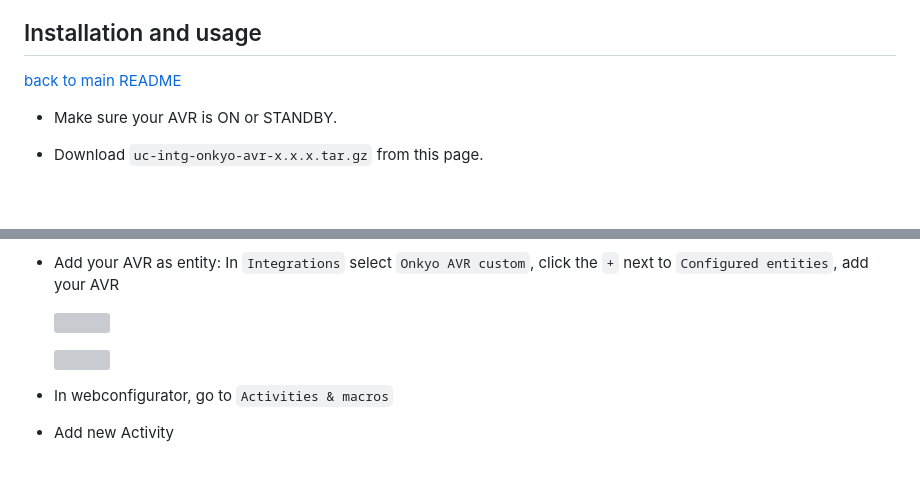
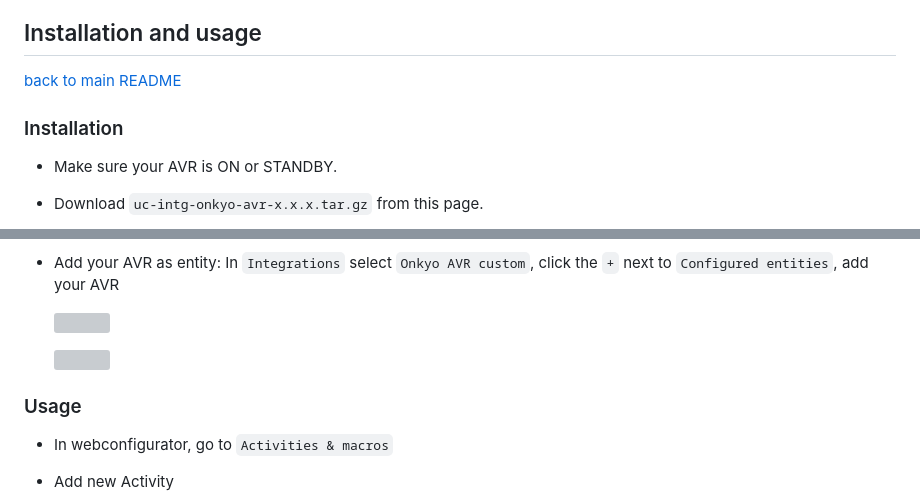
Before and after one commit to EddyMcNut/uc-intg-onkyo-avr, a Markdown page: docs/installation.md, 2 parts joined by grey strips. Rendered like a GitHub page; blank space fills up the shorter version; grey boxes are pictures that could not be loaded.

```diff
--- a/docs/installation.md
+++ b/docs/installation.md
@@ -2,6 +2,7 @@
 
 [back to main README](../README.md#installation-and-usage)
 
+### Installation
 - Make sure your AVR is ON or STANDBY.
 - Download `uc-intg-onkyo-avr-x.x.x.tar.gz` from this page.
 - In webconfigurator, go to `Integrations`, `Add new`, `Install custom`, select the `uc-intg-onkyo-avr-x.x.x.tar.gz` and then `Upload`.
@@ -22,6 +23,7 @@
 
   ![](../screenshots/select-entity.png)
 
+### Usage
 - In webconfigurator, go to `Activities & macros`
 - Add new Activity
 - Give it a name, `Next`, Select your AVR, `Done`
```
Also changed, not shown: README.md (+3 -0 lines), docs/new-version.md (added, +24 -0 lines), screenshots/backup.png (added), screenshots/delete2x.png (added), screenshots/entity.png (added), 1 other file.
